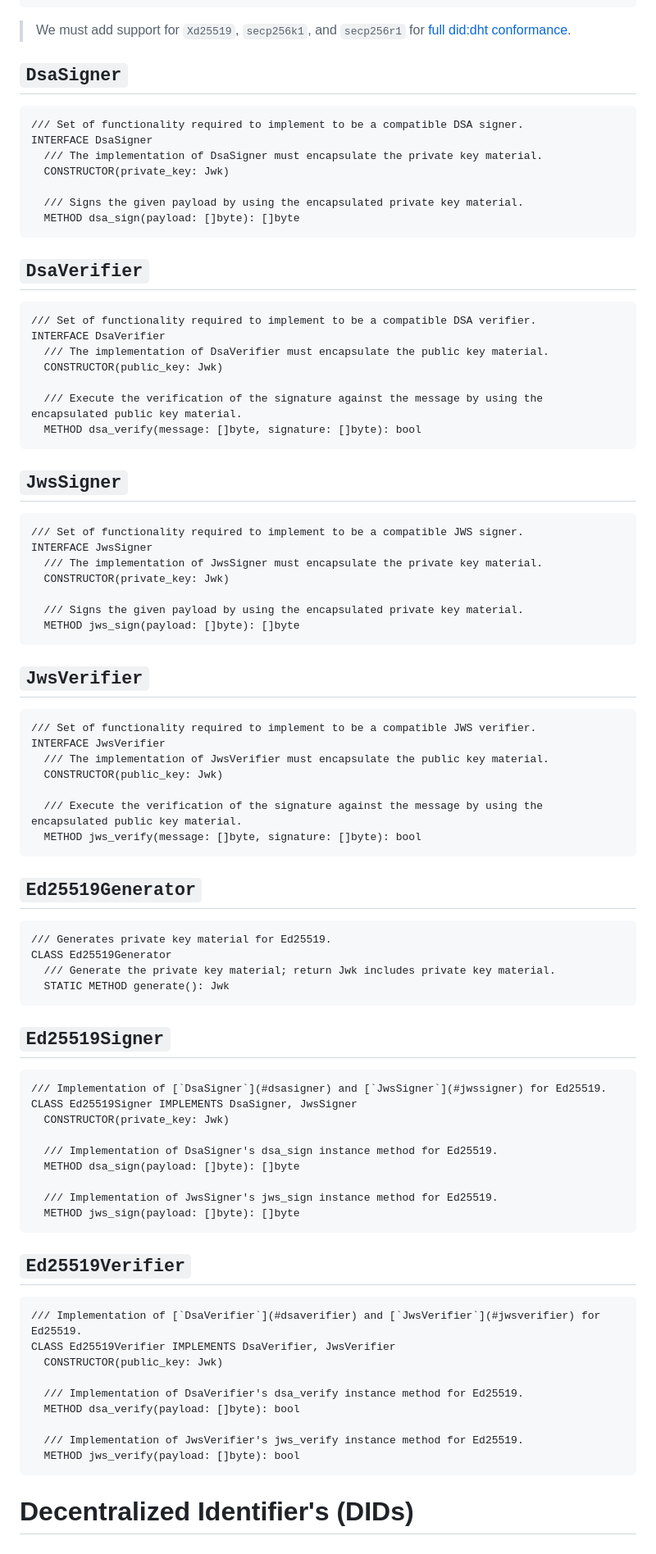
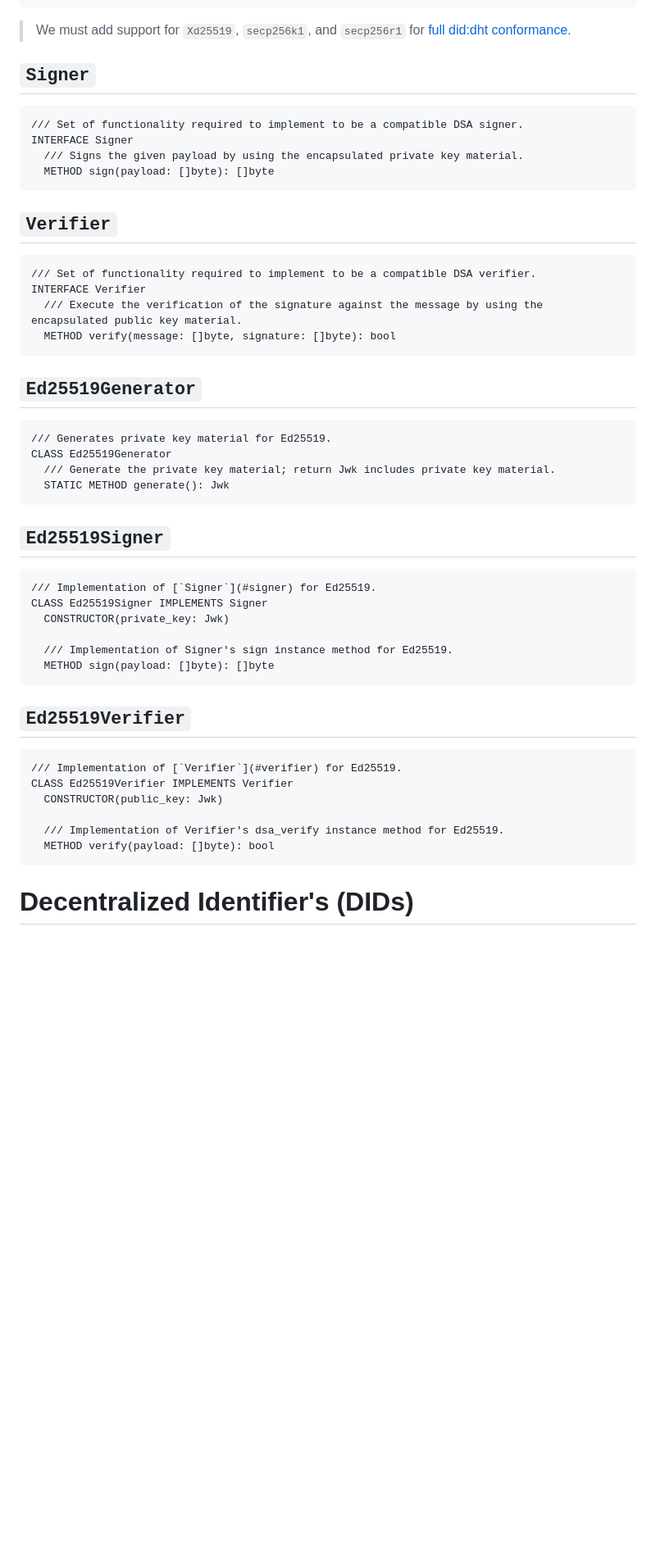
Before and after one commit to TBD54566975/web5-rs, a Markdown page: docs/API_DESIGN.md, the part around one of its changes. Shown at 82% size. GitHub-like rendering; blank space fills up the shorter version.

Commit message:
Remove Jws signer & verifier, rename to just Signer and Verifier, add text for incomplete matters

````diff
--- a/docs/API_DESIGN.md
+++ b/docs/API_DESIGN.md
@@ -193,52 +133,22 @@ ENUM Dsa
 
 > We must add support for `Xd25519`, `secp256k1`, and `secp256r1` for [full did:dht conformance](https://did-dht.com/registry/index.html#key-type-index).
 
-## `DsaSigner`
+## `Signer`
 
 ```pseudocode!
 /// Set of functionality required to implement to be a compatible DSA signer.
-INTERFACE DsaSigner
-  /// The implementation of DsaSigner must encapsulate the private key material.
-  CONSTRUCTOR(private_key: Jwk)
-
+INTERFACE Signer
   /// Signs the given payload by using the encapsulated private key material.
-  METHOD dsa_sign(payload: []byte): []byte
+  METHOD sign(payload: []byte): []byte
 ```
 
-## `DsaVerifier`
+## `Verifier`
 
 ```pseudocode!
 /// Set of functionality required to implement to be a compatible DSA verifier.
-INTERFACE DsaVerifier
-  /// The implementation of DsaVerifier must encapsulate the public key material.
-  CONSTRUCTOR(public_key: Jwk)
-
+INTERFACE Verifier
   /// Execute the verification of the signature against the message by using the encapsulated public key material.
-  METHOD dsa_verify(message: []byte, signature: []byte): bool
-```
-
-## `JwsSigner`
-
-```pseudocode!
-/// Set of functionality required to implement to be a compatible JWS signer.
-INTERFACE JwsSigner
-  /// The implementation of JwsSigner must encapsulate the private key material.
-  CONSTRUCTOR(private_key: Jwk)
-
-  /// Signs the given payload by using the encapsulated private key material.
-  METHOD jws_sign(payload: []byte): []byte
-```
-
-## `JwsVerifier`
-
-```pseudocode!
-/// Set of functionality required to implement to be a compatible JWS verifier.
-INTERFACE JwsVerifier
-  /// The implementation of JwsVerifier must encapsulate the public key material.
-  CONSTRUCTOR(public_key: Jwk)
-
-  /// Execute the verification of the signature against the message by using the encapsulated public key material.
-  METHOD jws_verify(message: []byte, signature: []byte): bool
+  METHOD verify(message: []byte, signature: []byte): bool
 ```
 
 ## `Ed25519Generator`
@@ -253,29 +163,23 @@ CLASS Ed25519Generator
 ## `Ed25519Signer`
 
 ```pseudocode!
-/// Implementation of [`DsaSigner`](#dsasigner) and [`JwsSigner`](#jwssigner) for Ed25519.
-CLASS Ed25519Signer IMPLEMENTS DsaSigner, JwsSigner
+/// Implementation of [`Signer`](#signer) for Ed25519.
+CLASS Ed25519Signer IMPLEMENTS Signer
   CONSTRUCTOR(private_key: Jwk)
 
-  /// Implementation of DsaSigner's dsa_sign instance method for Ed25519.
-  METHOD dsa_sign(payload: []byte): []byte
-
-  /// Implementation of JwsSigner's jws_sign instance method for Ed25519.
-  METHOD jws_sign(payload: []byte): []byte
+  /// Implementation of Signer's sign instance method for Ed25519.
+  METHOD sign(payload: []byte): []byte
 ```
 
 ## `Ed25519Verifier`
 
 ```pseudocode!
-/// Implementation of [`DsaVerifier`](#dsaverifier) and [`JwsVerifier`](#jwsverifier) for Ed25519.
-CLASS Ed25519Verifier IMPLEMENTS DsaVerifier, JwsVerifier
+/// Implementation of [`Verifier`](#verifier) for Ed25519.
+CLASS Ed25519Verifier IMPLEMENTS Verifier
   CONSTRUCTOR(public_key: Jwk)
 
-  /// Implementation of DsaVerifier's dsa_verify instance method for Ed25519.
-  METHOD dsa_verify(payload: []byte): bool
-
-  /// Implementation of JwsVerifier's jws_verify instance method for Ed25519.
-  METHOD jws_verify(payload: []byte): bool
+  /// Implementation of Verifier's dsa_verify instance method for Ed25519.
+  METHOD verify(payload: []byte): bool
 ```
 
 # Decentralized Identifier's (DIDs)
````
Also changed, not shown: other parts of docs/API_DESIGN.md (+36 -88 lines), docs/CUSTOM_DSL.md (added, +91 -0 lines), 1 other file.
